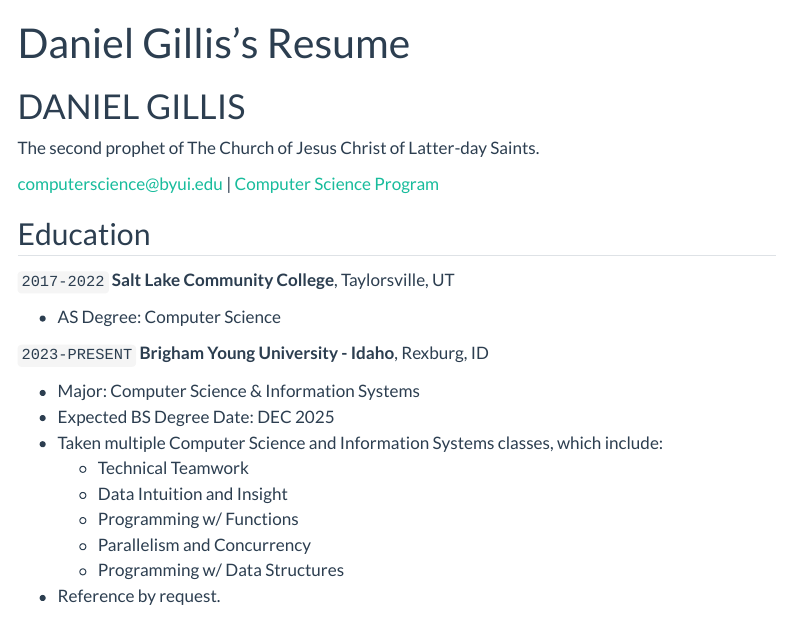
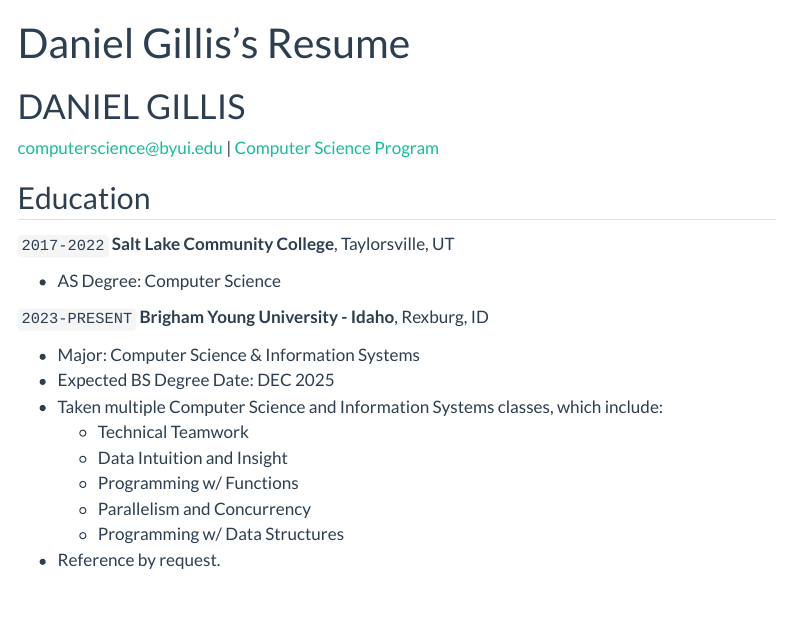
Before and after one commit to AnonymousChinchilla312/dgillis_portfolio, a Quarto document (resume.qmd): the page in a window 1100 px wide, from its top. Rendered offline with R 4.5, knitr and Pandoc in place of Quarto, with nearby package versions; menus at the side of the page are left out.

Commit message:
Update resume.qmd

```diff
--- a/resume.qmd
+++ b/resume.qmd
@@ -3,7 +3,6 @@
 title: Daniel Gillis's Resume
 ---
 # DANIEL GILLIS
-The second prophet of The Church of Jesus Christ of Latter-day Saints.
 
 <div id="webaddress">
 <a href="computerscience@byui.edu">computerscience@byui.edu</a>
```
